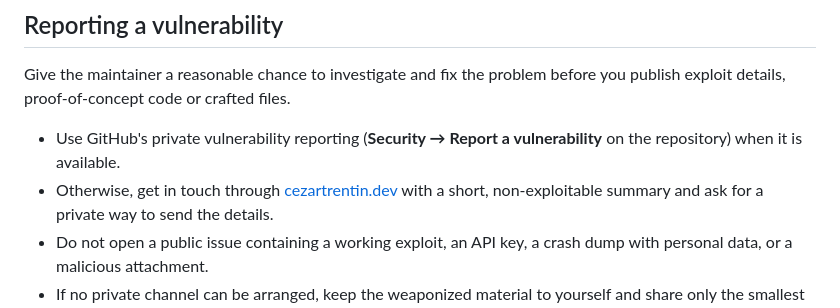
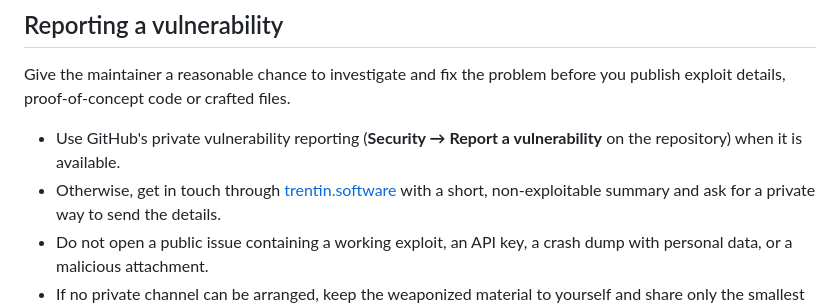
Before and after one commit to czarist/know-giver, a Markdown page: SECURITY.md, the part around the change. GitHub-like rendering.

Commit message:
docs(security): contact through trentin.software
Co-Authored-By: Claude Opus 5.5 <noreply@anthropic.com>

```diff
--- a/SECURITY.md
+++ b/SECURITY.md
@@ -18,7 +18,7 @@ publish exploit details, proof-of-concept code or crafted files.
 
 - Use GitHub's private vulnerability reporting (**Security → Report a vulnerability** on
   the repository) when it is available.
-- Otherwise, get in touch through [cezartrentin.dev](https://cezartrentin.dev) with a
+- Otherwise, get in touch through [trentin.software](https://trentin.software) with a
   short, non-exploitable summary and ask for a private way to send the details.
 - Do not open a public issue containing a working exploit, an API key, a crash dump with
   personal data, or a malicious attachment.
```
